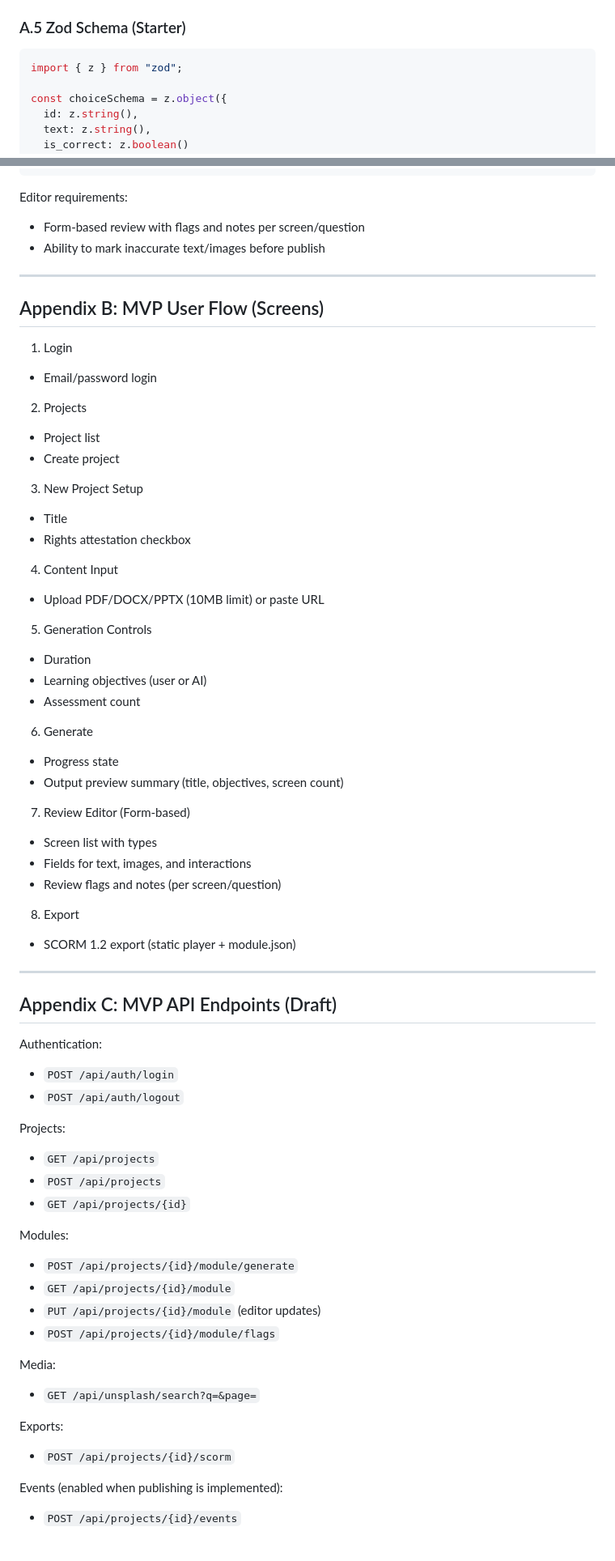
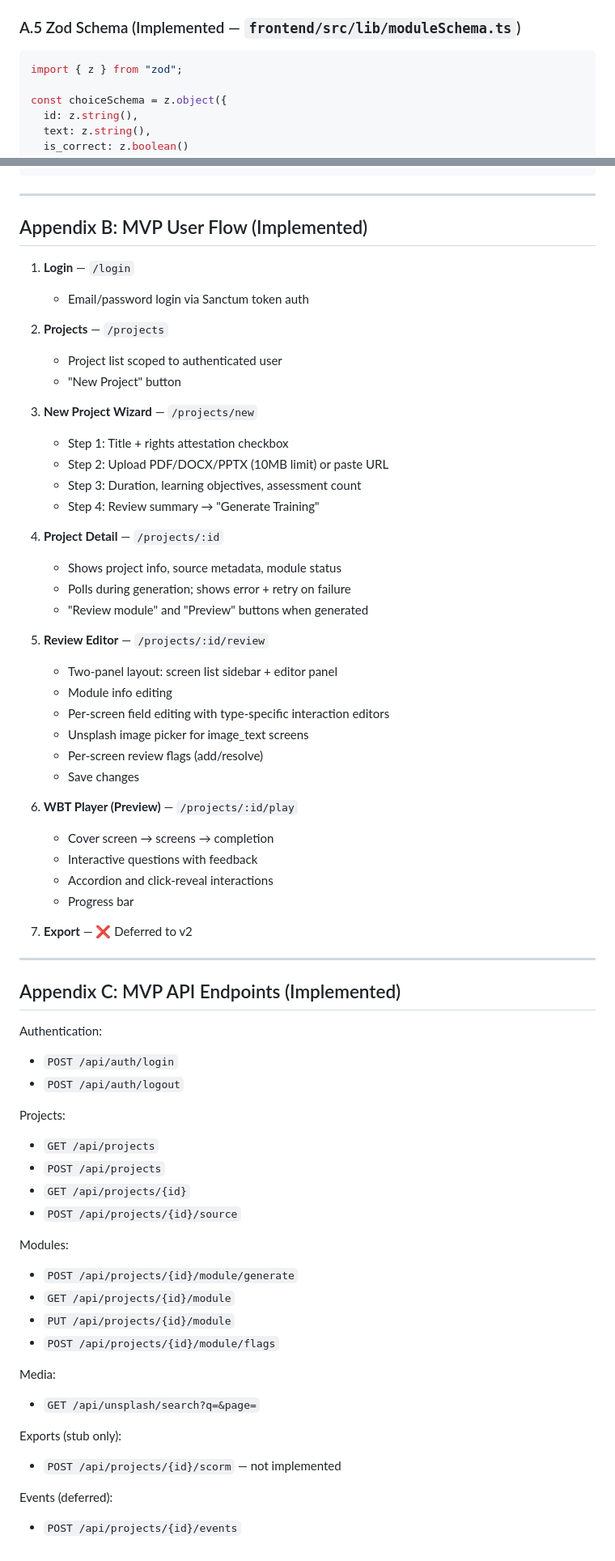
Before and after one commit to stingybaku/wbt, a Markdown page: product_requirements_document_prd_ai_assisted_web_based_training_generator.md, 2 parts joined by grey strips. Shown at 81% size. GitHub-like rendering.

Commit message:
docs: update PRD to reflect MVP implementation status
Co-Authored-By: Claude Sonnet 4.6 <noreply@anthropic.com>

````diff
--- a/product_requirements_document_prd_ai_assisted_web_based_training_generator.md
+++ b/product_requirements_document_prd_ai_assisted_web_based_training_generator.md
@@ -373,7 +415,7 @@ Schema goals:
 - Duplicate screen IDs are not permitted (enforced globally)
 - Additional constraints implemented in Zod `superRefine` logic
 
-### A.5 Zod Schema (Starter)
+### A.5 Zod Schema (Implemented — `frontend/src/lib/moduleSchema.ts`)
 
 ```ts
 import { z } from "zod";
@@ -463,48 +505,47 @@ export const moduleSchema = z.object({
 });
 ```
 
-Editor requirements:
-- Form-based review with flags and notes per screen/question
-- Ability to mark inaccurate text/images before publish
+---
+
+## Appendix B: MVP User Flow (Implemented)
+
+1) **Login** — `/login`
+   - Email/password login via Sanctum token auth
+
+2) **Projects** — `/projects`
+   - Project list scoped to authenticated user
+   - "New Project" button
+
+3) **New Project Wizard** — `/projects/new`
+   - Step 1: Title + rights attestation checkbox
+   - Step 2: Upload PDF/DOCX/PPTX (10MB limit) or paste URL
+   - Step 3: Duration, learning objectives, assessment count
+   - Step 4: Review summary → "Generate Training"
+
+4) **Project Detail** — `/projects/:id`
+   - Shows project info, source metadata, module status
+   - Polls during generation; shows error + retry on failure
+   - "Review module" and "Preview" buttons when generated
+
+5) **Review Editor** — `/projects/:id/review`
+   - Two-panel layout: screen list sidebar + editor panel
+   - Module info editing
+   - Per-screen field editing with type-specific interaction editors
+   - Unsplash image picker for image_text screens
+   - Per-screen review flags (add/resolve)
+   - Save changes
+
+6) **WBT Player (Preview)** — `/projects/:id/play`
+   - Cover screen → screens → completion
+   - Interactive questions with feedback
+   - Accordion and click-reveal interactions
+   - Progress bar
+
+7) **Export** — ❌ Deferred to v2
 
 ---
 
-## Appendix B: MVP User Flow (Screens)
-
-1) Login
-- Email/password login
-
-2) Projects
-- Project list
-- Create project
-
-3) New Project Setup
-- Title
-- Rights attestation checkbox
-
-4) Content Input
-- Upload PDF/DOCX/PPTX (10MB limit) or paste URL
-
-5) Generation Controls
-- Duration
-- Learning objectives (user or AI)
-- Assessment count
-
-6) Generate
-- Progress state
-- Output preview summary (title, objectives, screen count)
-
-7) Review Editor (Form-based)
-- Screen list with types
-- Fields for text, images, and interactions
-- Review flags and notes (per screen/question)
-
-8) Export
-- SCORM 1.2 export (static player + module.json)
-
----
-
-## Appendix C: MVP API Endpoints (Draft)
+## Appendix C: MVP API Endpoints (Implemented)
 
 Authentication:
 - `POST /api/auth/login`
@@ -514,18 +555,19 @@ Projects:
 - `GET /api/projects`
 - `POST /api/projects`
 - `GET /api/projects/{id}`
+- `POST /api/projects/{id}/source`
 
 Modules:
 - `POST /api/projects/{id}/module/generate`
 - `GET /api/projects/{id}/module`
-- `PUT /api/projects/{id}/module` (editor updates)
+- `PUT /api/projects/{id}/module`
 - `POST /api/projects/{id}/module/flags`
 
 Media:
 - `GET /api/unsplash/search?q=&page=`
 
-Exports:
-- `POST /api/projects/{id}/scorm`
+Exports (stub only):
+- `POST /api/projects/{id}/scorm` — not implemented
 
-Events (enabled when publishing is implemented):
+Events (deferred):
 - `POST /api/projects/{id}/events`
````
Also changed, not shown: other parts of product_requirements_document_prd_ai_assisted_web_based_training_generator.md (+104 -62 lines).
